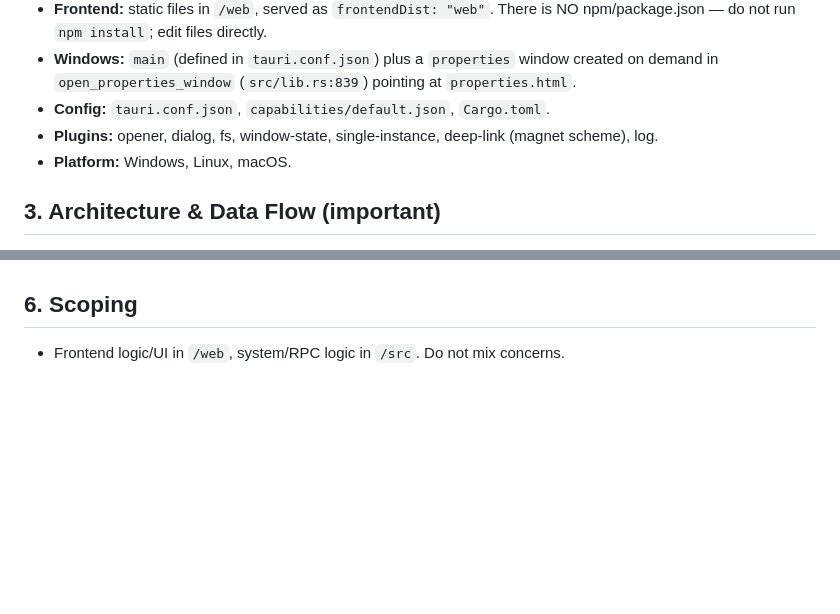
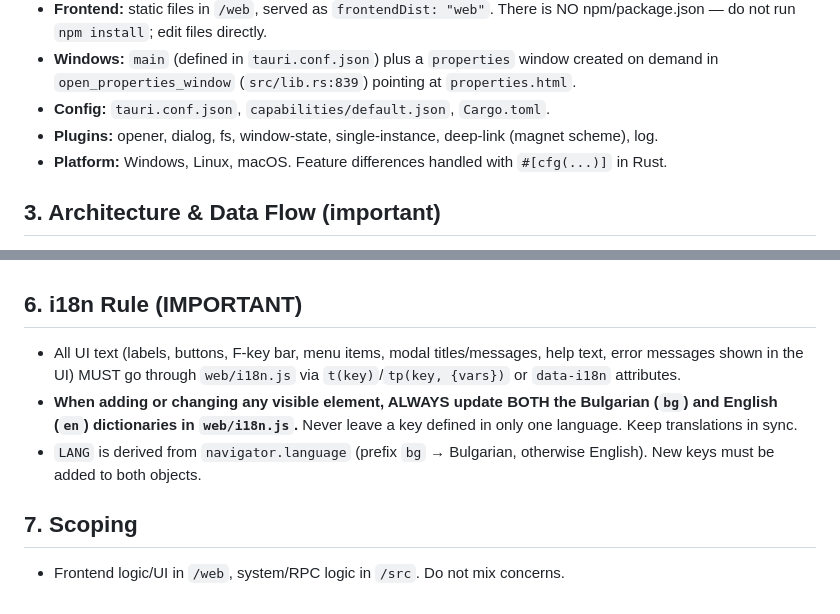
Before and after one commit to philip-bonev/rTransmission, a Markdown page: AGENTS.md, 2 parts joined by grey strips. Drawn GitHub-style; blank space fills up the shorter version.

```diff
--- a/AGENTS.md
+++ b/AGENTS.md
@@ -12,7 +12,7 @@
 - **Windows:** `main` (defined in `tauri.conf.json`) plus a `properties` window created on demand in `open_properties_window` (`src/lib.rs:839`) pointing at `properties.html`.
 - **Config:** `tauri.conf.json`, `capabilities/default.json`, `Cargo.toml`.
 - **Plugins:** opener, dialog, fs, window-state, single-instance, deep-link (magnet scheme), log.
-- **Platform:** Windows, Linux, macOS.
+- **Platform:** Windows, Linux, macOS. Feature differences handled with `#[cfg(...)]` in Rust.
 
 ## 3. Architecture & Data Flow (important)
 - **Settings:** stored as JSON at `~/.rtransmission/config.json` (cross-platform via HOME/USERPROFILE). Loaded in `.setup()` into `AppState.settings`. The RPC password is base64-encoded on disk (deliberately NOT keyring — treat as obfuscation, never log it).
@@ -40,5 +40,10 @@
 - **No new Rust crates or JS packages** unless explicitly requested.
 - **Security:** never hardcode or log credentials; password must never be written in plaintext to config (base64 only).
 
-## 6. Scoping
+## 6. i18n Rule (IMPORTANT)
+- All UI text (labels, buttons, F-key bar, menu items, modal titles/messages, help text, error messages shown in the UI) MUST go through `web/i18n.js` via `t(key)`/`tp(key, {vars})` or `data-i18n` attributes.
+- **When adding or changing any visible element, ALWAYS update BOTH the Bulgarian (`bg`) and English (`en`) dictionaries in `web/i18n.js`.** Never leave a key defined in only one language. Keep translations in sync.
+- `LANG` is derived from `navigator.language` (prefix `bg` → Bulgarian, otherwise English). New keys must be added to both objects.
+
+## 7. Scoping
 - Frontend logic/UI in `/web`, system/RPC logic in `/src`. Do not mix concerns.
```
